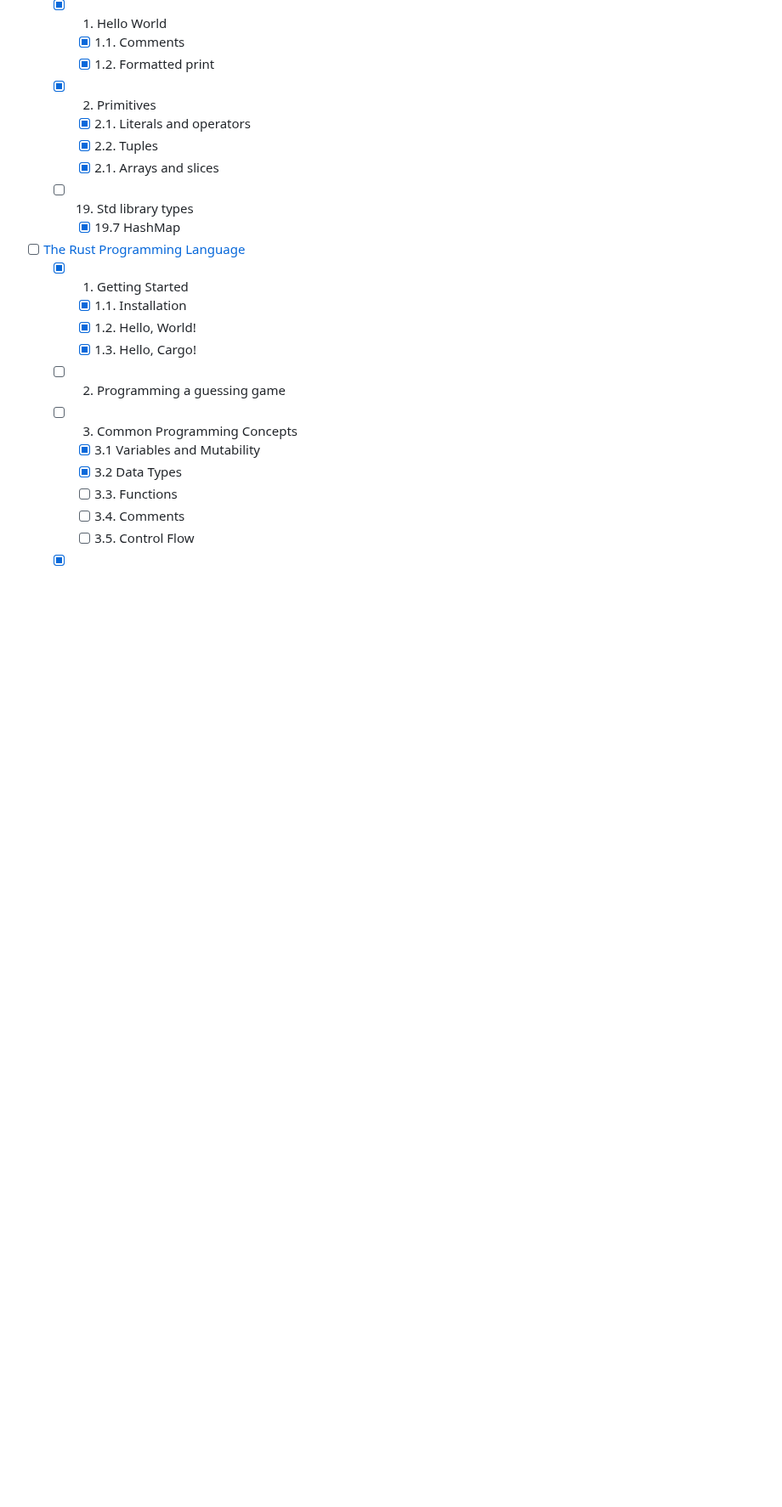
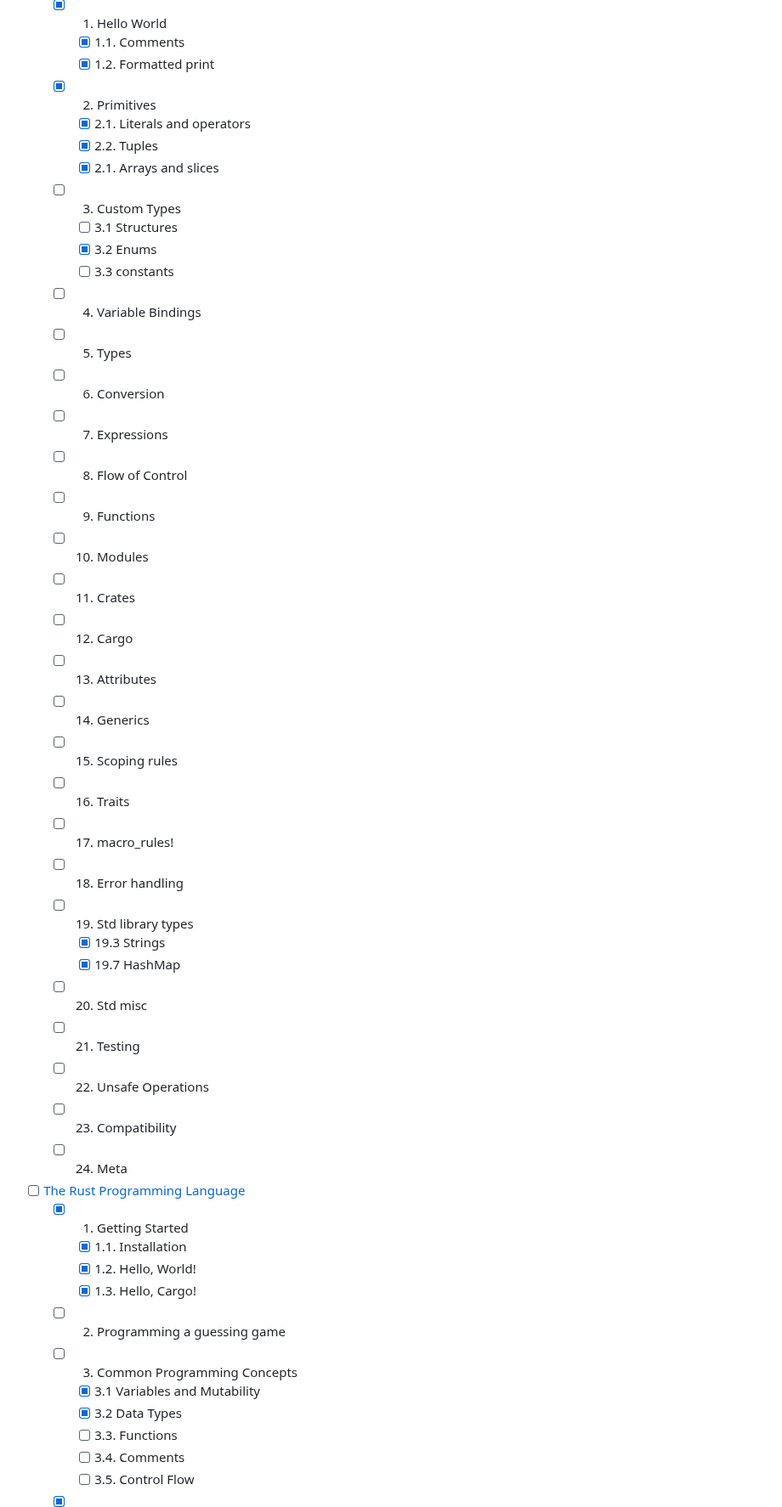
Before and after one commit to melaniebrgr/learning-computer-science, a Markdown page: 04-rust/materials.md, the part around one of its changes. Shown at 85% size. Rendered like a GitHub page; blank space fills up the shorter version.

Commit message:
docs(rust): :memo:

```diff
--- a/04-rust/materials.md
+++ b/04-rust/materials.md
@@ -38,8 +38,33 @@ WARNING: No more materials are allowed!
     - [x] 2.1. Literals and operators
     - [x] 2.2. Tuples
     - [x] 2.1. Arrays and slices
+  - [ ] 3. Custom Types
+    - [ ] 3.1 Structures
+    - [x] 3.2 Enums
+    - [ ] 3.3 constants
+  - [ ] 4. Variable Bindings
+  - [ ] 5. Types
+  - [ ] 6. Conversion
+  - [ ] 7. Expressions
+  - [ ] 8. Flow of Control
+  - [ ] 9. Functions
+  - [ ] 10. Modules
+  - [ ] 11. Crates
+  - [ ] 12. Cargo
+  - [ ] 13. Attributes
+  - [ ] 14. Generics
+  - [ ] 15. Scoping rules
+  - [ ] 16. Traits
+  - [ ] 17. macro_rules!
+  - [ ] 18. Error handling
   - [ ] 19. Std library types
+    - [x] 19.3 Strings
     - [x] 19.7 HashMap
+  - [ ] 20. Std misc
+  - [ ] 21. Testing
+  - [ ] 22. Unsafe Operations
+  - [ ] 23. Compatibility
+  - [ ] 24. Meta
 - [ ] [The Rust Programming Language](https://doc.rust-lang.org/)
   - [x] 1. Getting Started
     - [x] 1.1. Installation
```
Also changed, not shown: other parts of 04-rust/materials.md (+1 -1 lines), 04-rust/08-strings.md (+51 -50 lines).
